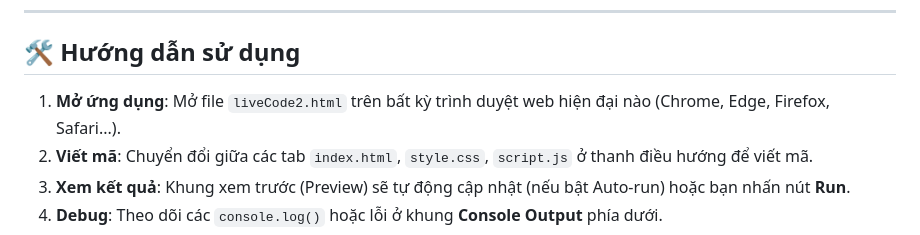
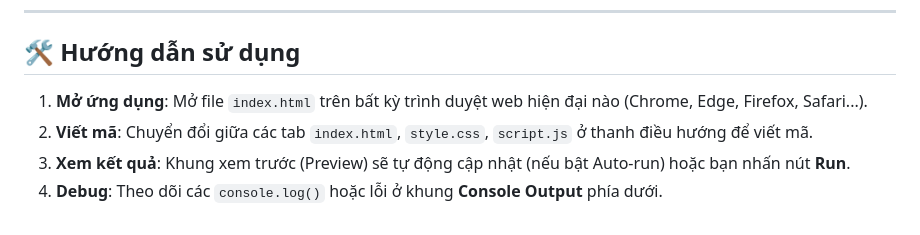
Before and after one commit to hoana2007/LiveStreamCode, a Markdown page: README.md, the part around the change. Drawn GitHub-style.

Commit message:
Update file reference from liveCode2.html to index.html

```diff
--- a/README.md
+++ b/README.md
@@ -40,7 +40,7 @@ Công cụ cung cấp sẵn menu tích hợp các CDN phổ biến, tự động
 
 ## 🛠️ Hướng dẫn sử dụng
 
-1. **Mở ứng dụng**: Mở file `liveCode2.html` trên bất kỳ trình duyệt web hiện đại nào (Chrome, Edge, Firefox, Safari...).
+1. **Mở ứng dụng**: Mở file `index.html` trên bất kỳ trình duyệt web hiện đại nào (Chrome, Edge, Firefox, Safari...).
 2. **Viết mã**: Chuyển đổi giữa các tab `index.html`, `style.css`, `script.js` ở thanh điều hướng để viết mã.
 3. **Xem kết quả**: Khung xem trước (Preview) sẽ tự động cập nhật (nếu bật Auto-run) hoặc bạn nhấn nút **Run**.
 4. **Debug**: Theo dõi các `console.log()` hoặc lỗi ở khung **Console Output** phía dưới.
```
